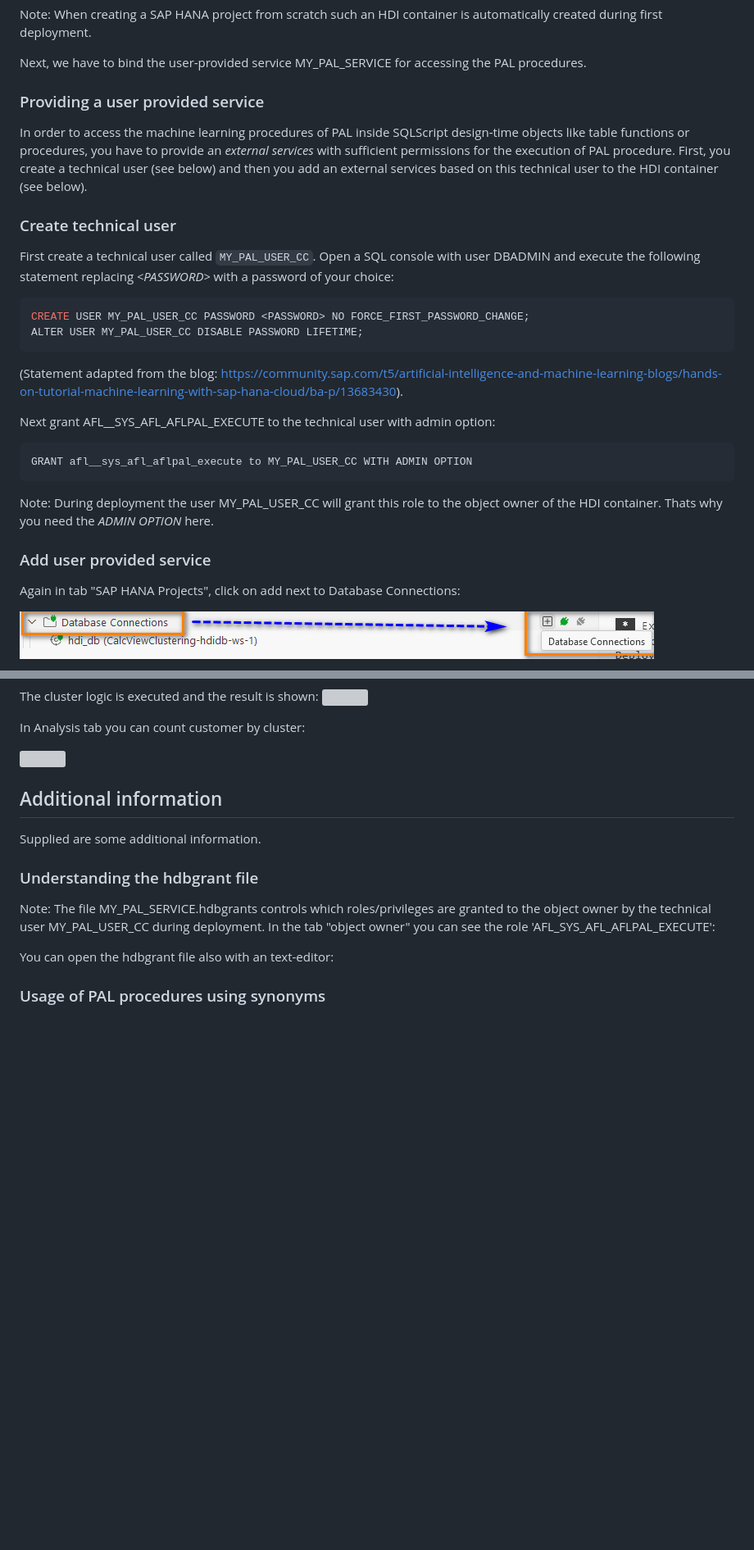
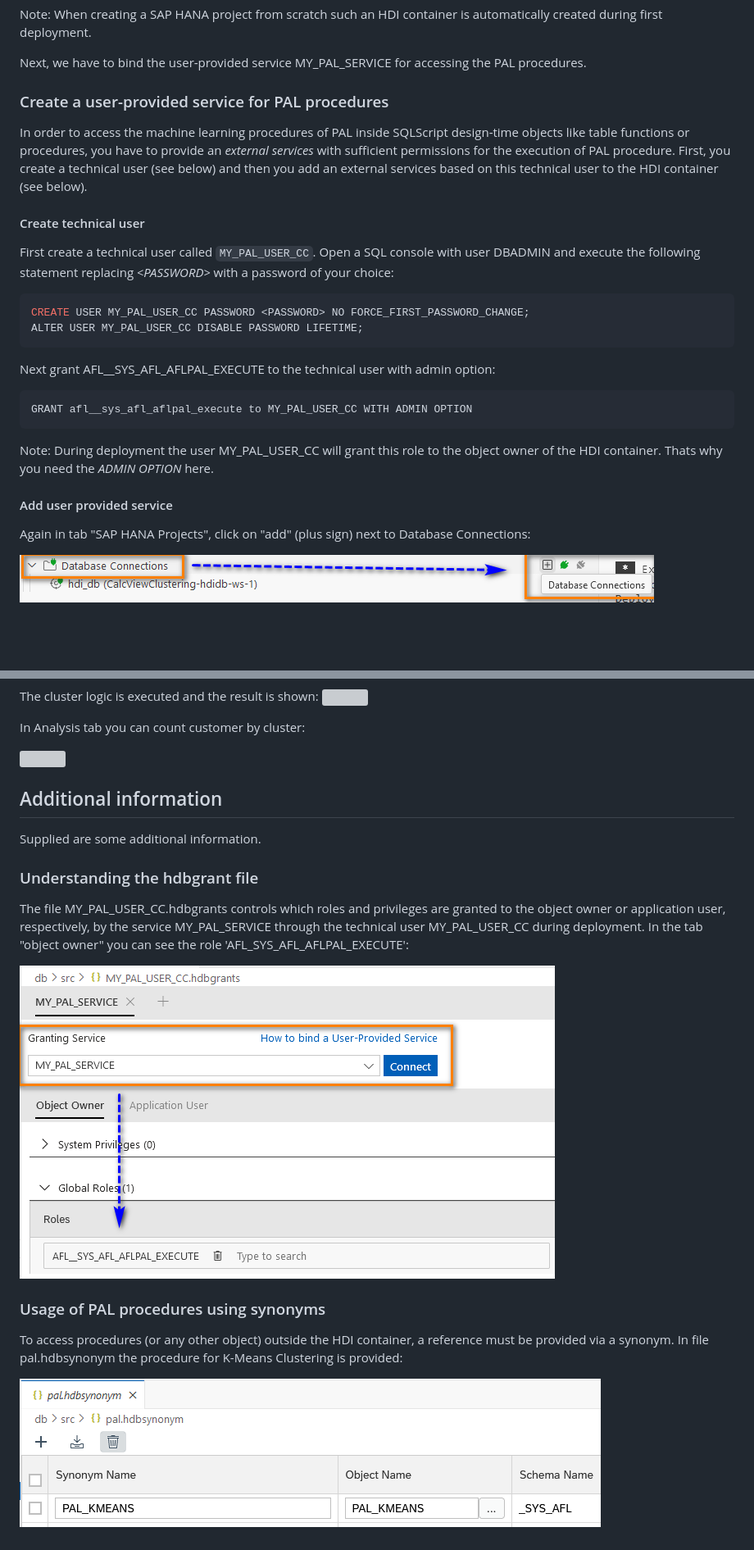
Before and after one commit to drabap/SQLNotebookClustering, a Markdown page: readme.md, 2 parts joined by grey strips. Shown: that part at 82% size. Rendered like a GitHub page; pictures changed too: images/BAS_GrantService.png (added), images/BAS_HDB_Synonym.png (added); blank space fills up the shorter version; grey boxes are pictures that could not be loaded.

````diff
--- a/readme.md
+++ b/readme.md
@@ -85,12 +104,12 @@ Note: When creating a SAP HANA project from scratch such an HDI container is aut
 
 Next, we have to bind the user-provided service MY_PAL_SERVICE for accessing the PAL procedures.
 
-### Providing a user provided service
+### Create a user-provided service for PAL procedures
 In order to access the machine learning procedures of PAL inside SQLScript design-time objects like table functions or procedures, you have to provide an *external services* with sufficient permissions for the execution of PAL procedure.
 First, you create a technical user (see below) and then you add an external services based on this technical user to the HDI container (see below).
 
 
-### Create technical user
+#### Create technical user
 First create a technical user called ``MY_PAL_USER_CC``.
 Open a SQL console with user DBADMIN and execute the following statement replacing *\<PASSWORD\>* with a password of your choice:
 
@@ -99,8 +118,6 @@ CREATE USER MY_PAL_USER_CC PASSWORD <PASSWORD> NO FORCE_FIRST_PASSWORD_CHANGE;
 ALTER USER MY_PAL_USER_CC DISABLE PASSWORD LIFETIME;
 ```
 
-(Statement adapted from the blog: https://community.sap.com/t5/artificial-intelligence-and-machine-learning-blogs/hands-on-tutorial-machine-learning-with-sap-hana-cloud/ba-p/13683430).
-
 Next grant AFL__SYS_AFL_AFLPAL_EXECUTE to the technical user with admin option:
 
 ```sql
@@ -108,8 +125,8 @@ GRANT afl__sys_afl_aflpal_execute to MY_PAL_USER_CC WITH ADMIN OPTION
 ```
 Note: During deployment the user MY_PAL_USER_CC will grant this role to the object owner of the HDI container. Thats why you need the *ADMIN OPTION* here.
 
-### Add user provided service
-Again in tab "SAP HANA Projects", click on add next to Database Connections:
+#### Add user provided service
+Again in tab "SAP HANA Projects", click on "add" (plus sign) next to Database Connections:
 
 ![](./images/BAS_DB_AddConnection.png)
 
@@ -181,9 +198,13 @@ Supplied are some additional information.
 
 ### Understanding the hdbgrant file
 
-Note: The file MY_PAL_SERVICE.hdbgrants controls which roles/privileges are granted to the object owner by the technical user MY_PAL_USER_CC during deployment. In the tab "object owner" you can see the role 'AFL_SYS_AFL_AFLPAL_EXECUTE':
+The file MY_PAL_USER_CC.hdbgrants controls which roles and privileges are granted to the object owner or application user, respectively, by the service MY_PAL_SERVICE through the technical user MY_PAL_USER_CC during deployment. In the tab "object owner" you can see the role 'AFL_SYS_AFL_AFLPAL_EXECUTE':
 
-You can open the hdbgrant file also with an text-editor:
-
+![](./images/BAS_GrantService.png)
 
 ### Usage of PAL procedures using synonyms
+
+To access procedures (or any other object) outside the HDI container, a reference must be provided via a synonym.
+In file pal.hdbsynonym the procedure for K-Means Clustering is provided:
+
+![](./images/BAS_HDB_Synonym.png)
````
Also changed, not shown: other parts of readme.md (+22 -3 lines).
